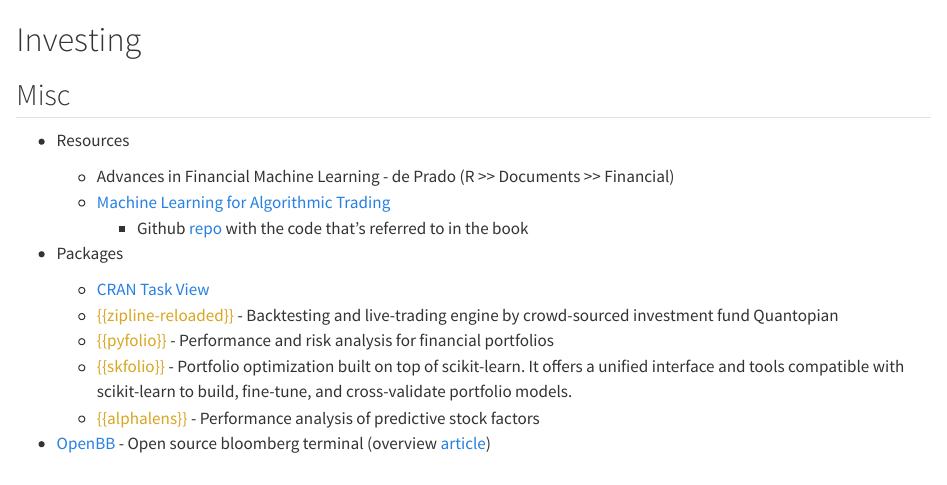
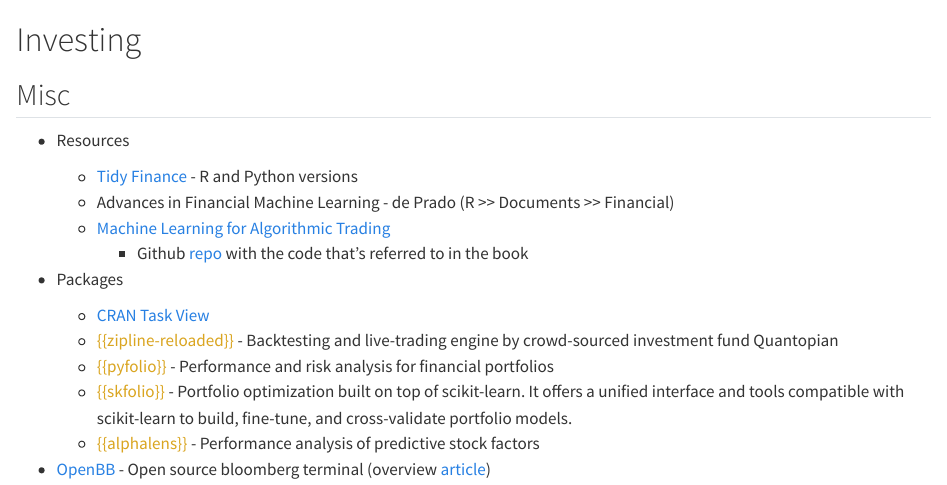
Before and after one commit to ercbk/Domain-Knowledge-Notebook, a Quarto document (qmd/finance-investing.qmd): the page in a window 1100 px wide, from its top. Rendered offline with R 4.5, knitr and Pandoc in place of Quarto, with nearby package versions.

Commit message:
Edited finance-investing >> added tidy finance resource

```diff
--- a/qmd/finance-investing.qmd
+++ b/qmd/finance-investing.qmd
@@ -4,6 +4,7 @@
 
 -   Resources
 
+    -   [Tidy Finance](https://www.tidy-finance.org/) - R and Python versions
     -   Advances in Financial Machine Learning - de Prado (R \>\> Documents \>\> Financial)
     -   [Machine Learning for Algorithmic Trading](https://ml4trading.io/)
         -   Github [repo](https://github.com/stefan-jansen/machine-learning-for-trading) with the code that's referred to in the book
```
